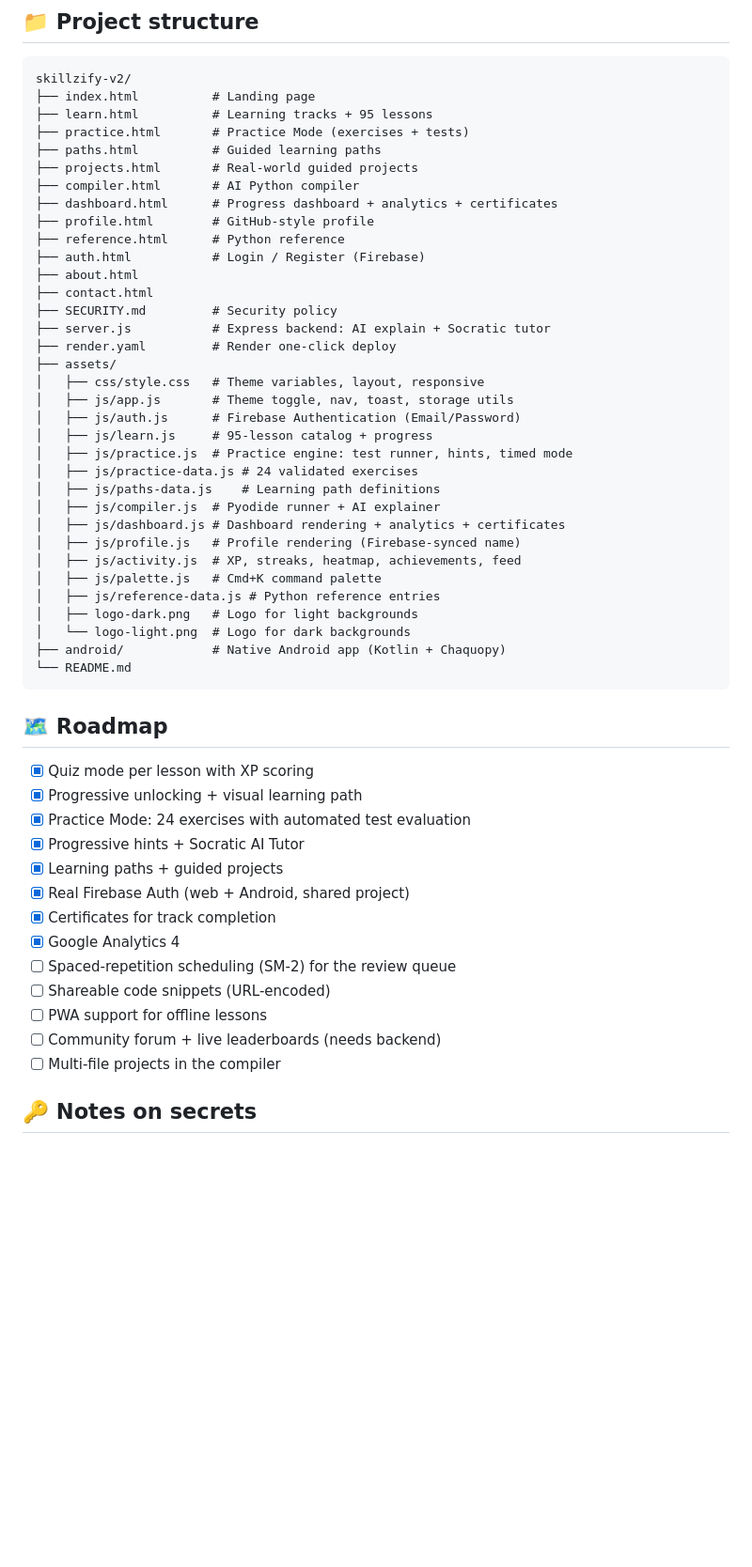
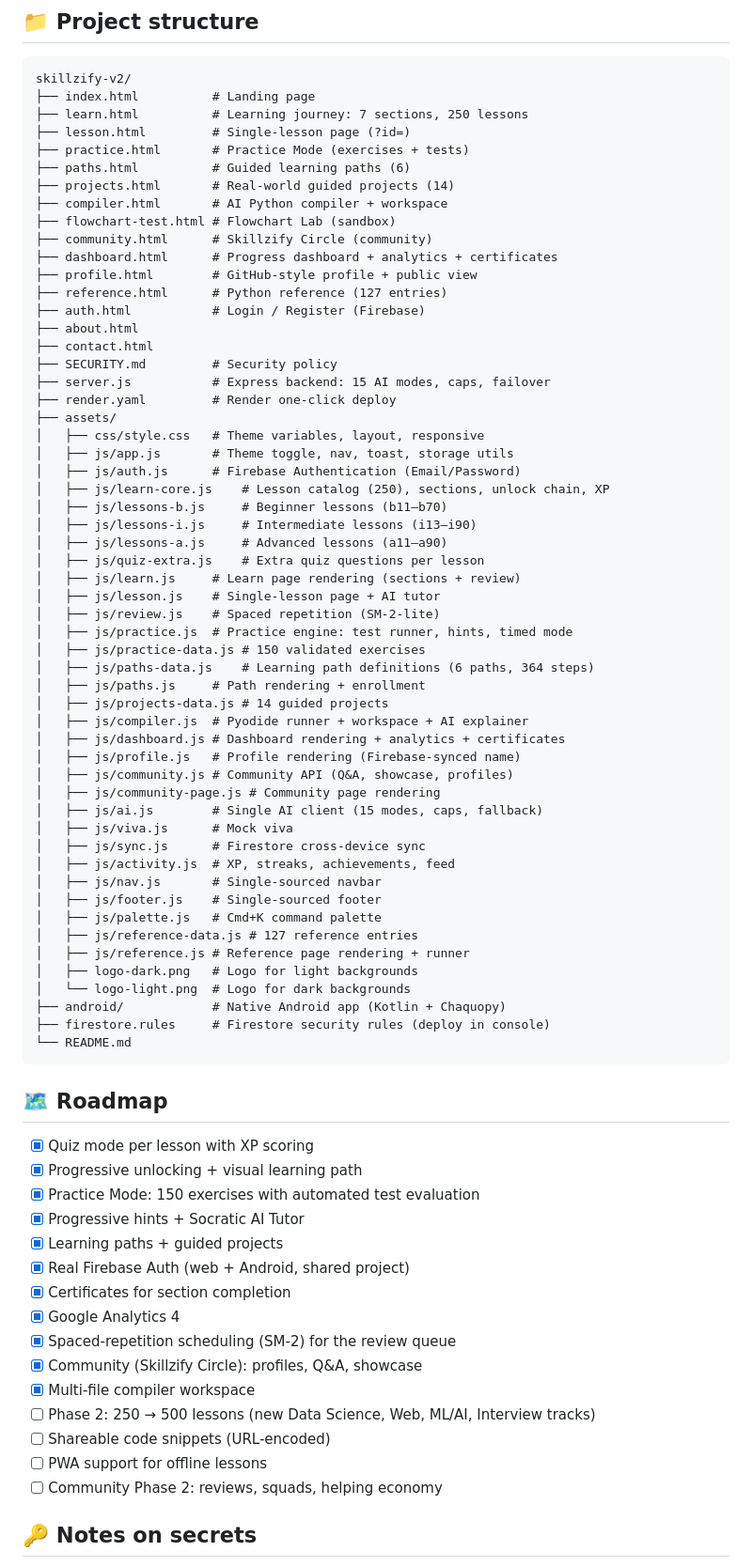
Before and after one commit to vikaspatil06/skillzify-v2, a Markdown page: README.md, the part around one of its changes. Shown at 94% size. GitHub-like rendering; blank space fills up the shorter version.

Commit message:
Update README: 250 lessons, 150 exercises, 7 journey sections, 6 paths, community, AI system

````diff
--- a/README.md
+++ b/README.md
@@ -77,37 +86,58 @@ never commit a real key (the repo is public).
 ```
 skillzify-v2/
 ├── index.html          # Landing page
-├── learn.html          # Learning tracks + 95 lessons
+├── learn.html          # Learning journey: 7 sections, 250 lessons
+├── lesson.html         # Single-lesson page (?id=)
 ├── practice.html       # Practice Mode (exercises + tests)
-├── paths.html          # Guided learning paths
-├── projects.html       # Real-world guided projects
-├── compiler.html       # AI Python compiler
+├── paths.html          # Guided learning paths (6)
+├── projects.html       # Real-world guided projects (14)
+├── compiler.html       # AI Python compiler + workspace
+├── flowchart-test.html # Flowchart Lab (sandbox)
+├── community.html      # Skillzify Circle (community)
 ├── dashboard.html      # Progress dashboard + analytics + certificates
-├── profile.html        # GitHub-style profile
-├── reference.html      # Python reference
+├── profile.html        # GitHub-style profile + public view
+├── reference.html      # Python reference (127 entries)
 ├── auth.html           # Login / Register (Firebase)
 ├── about.html
 ├── contact.html
 ├── SECURITY.md         # Security policy
-├── server.js           # Express backend: AI explain + Socratic tutor
+├── server.js           # Express backend: 15 AI modes, caps, failover
 ├── render.yaml         # Render one-click deploy
 ├── assets/
 │   ├── css/style.css   # Theme variables, layout, responsive
 │   ├── js/app.js       # Theme toggle, nav, toast, storage utils
 │   ├── js/auth.js      # Firebase Authentication (Email/Password)
-│   ├── js/learn.js     # 95-lesson catalog + progress
+│   ├── js/learn-core.js    # Lesson catalog (250), sections, unlock chain, XP
+│   ├── js/lessons-b.js     # Beginner lessons (b11–b70)
+│   ├── js/lessons-i.js     # Intermediate lessons (i13–i90)
+│   ├── js/lessons-a.js     # Advanced lessons (a11–a90)
+│   ├── js/quiz-extra.js    # Extra quiz questions per lesson
+│   ├── js/learn.js     # Learn page rendering (sections + review)
+│   ├── js/lesson.js    # Single-lesson page + AI tutor
+│   ├── js/review.js    # Spaced repetition (SM-2-lite)
 │   ├── js/practice.js  # Practice engine: test runner, hints, timed mode
-│   ├── js/practice-data.js # 24 validated exercises
-│   ├── js/paths-data.js    # Learning path definitions
-│   ├── js/compiler.js  # Pyodide runner + AI explainer
+│   ├── js/practice-data.js # 150 validated exercises
+│   ├── js/paths-data.js    # Learning path definitions (6 paths, 364 steps)
+│   ├── js/paths.js     # Path rendering + enrollment
+│   ├── js/projects-data.js # 14 guided projects
+│   ├── js/compiler.js  # Pyodide runner + workspace + AI explainer
 │   ├── js/dashboard.js # Dashboard rendering + analytics + certificates
 │   ├── js/profile.js   # Profile rendering (Firebase-synced name)
-│   ├── js/activity.js  # XP, streaks, heatmap, achievements, feed
+│   ├── js/community.js # Community API (Q&A, showcase, profiles)
+│   ├── js/community-page.js # Community page rendering
+│   ├── js/ai.js        # Single AI client (15 modes, caps, fallback)
+│   ├── js/viva.js      # Mock viva
+│   ├── js/sync.js      # Firestore cross-device sync
+│   ├── js/activity.js  # XP, streaks, achievements, feed
+│   ├── js/nav.js       # Single-sourced navbar
+│   ├── js/footer.js    # Single-sourced footer
 │   ├── js/palette.js   # Cmd+K command palette
-│   ├── js/reference-data.js # Python reference entries
+│   ├── js/reference-data.js # 127 reference entries
+│   ├── js/reference.js # Reference page rendering + runner
 │   ├── logo-dark.png   # Logo for light backgrounds
 │   └── logo-light.png  # Logo for dark backgrounds
 ├── android/            # Native Android app (Kotlin + Chaquopy)
+├── firestore.rules     # Firestore security rules (deploy in console)
 └── README.md
 ```
 
@@ -115,17 +145,19 @@ skillzify-v2/
 
 - [x] Quiz mode per lesson with XP scoring
 - [x] Progressive unlocking + visual learning path
-- [x] Practice Mode: 24 exercises with automated test evaluation
+- [x] Practice Mode: 150 exercises with automated test evaluation
 - [x] Progressive hints + Socratic AI Tutor
 - [x] Learning paths + guided projects
 - [x] Real Firebase Auth (web + Android, shared project)
-- [x] Certificates for track completion
+- [x] Certificates for section completion
 - [x] Google Analytics 4
-- [ ] Spaced-repetition scheduling (SM-2) for the review queue
+- [x] Spaced-repetition scheduling (SM-2) for the review queue
+- [x] Community (Skillzify Circle): profiles, Q&A, showcase
+- [x] Multi-file compiler workspace
+- [ ] Phase 2: 250 → 500 lessons (new Data Science, Web, ML/AI, Interview tracks)
 - [ ] Shareable code snippets (URL-encoded)
 - [ ] PWA support for offline lessons
-- [ ] Community forum + live leaderboards (needs backend)
-- [ ] Multi-file projects in the compiler
+- [ ] Community Phase 2: reviews, squads, helping economy
 
 ## 🔑 Notes on secrets
 
````
Also changed, not shown: other parts of README.md (+24 -15 lines).
